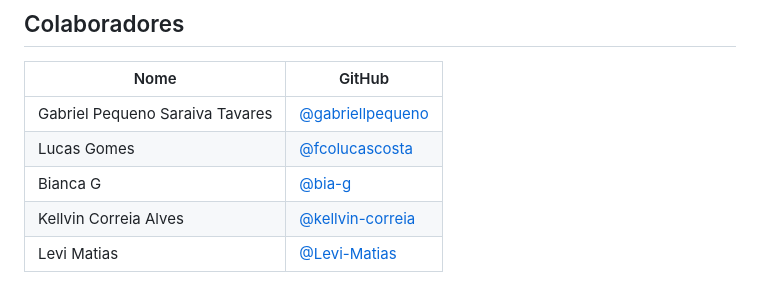
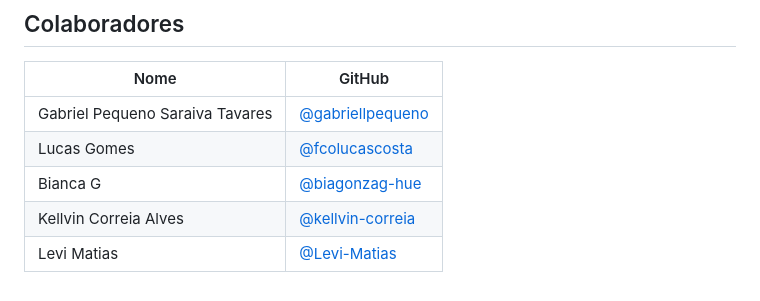
Before and after one commit to gabriellpequeno/Reserva-Aqui---Projeto-de-fim-de-ciclo, a Markdown page: README.md, the part around the change. Rendered like a GitHub page.

Commit message:
Update GitHub username for Bianca G

```diff
--- a/README.md
+++ b/README.md
@@ -274,6 +274,6 @@ FIREBASE_SERVICE_ACCOUNT=
 |------|--------|
 | Gabriel Pequeno Saraiva Tavares | [@gabriellpequeno](https://github.com/gabriellpequeno) |
 | Lucas Gomes | [@fcolucascosta](https://github.com/fcolucascosta) |
-| Bianca G | [@bia-g](https://github.com/bia-g) |
+| Bianca G | [@biagonzag-hue](https://github.com/biagonzag-hue) |
 | Kellvin Correia Alves | [@kellvin-correia](https://github.com/kellvin-correia) |
 | Levi Matias | [@Levi-Matias](https://github.com/Levi-Matias) |
```
